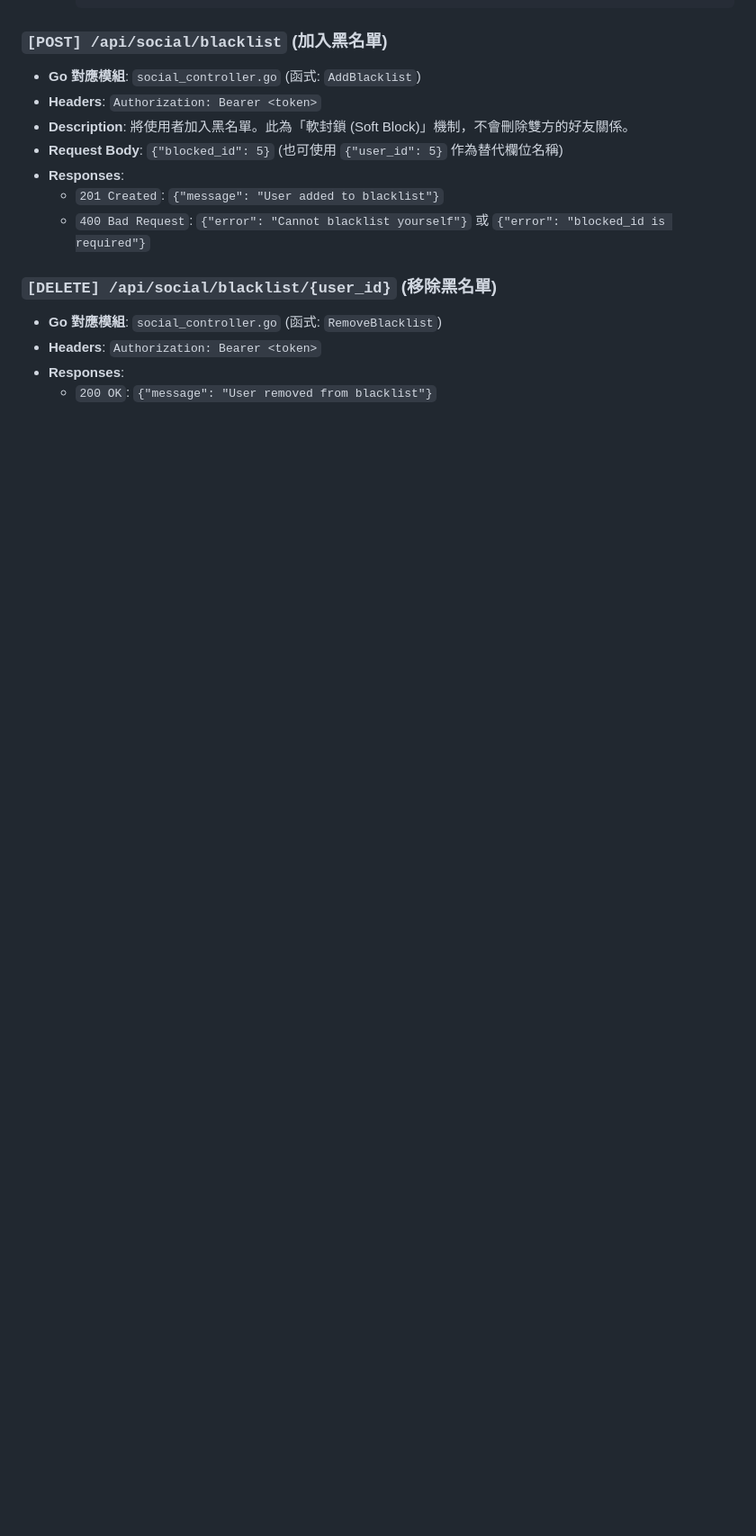
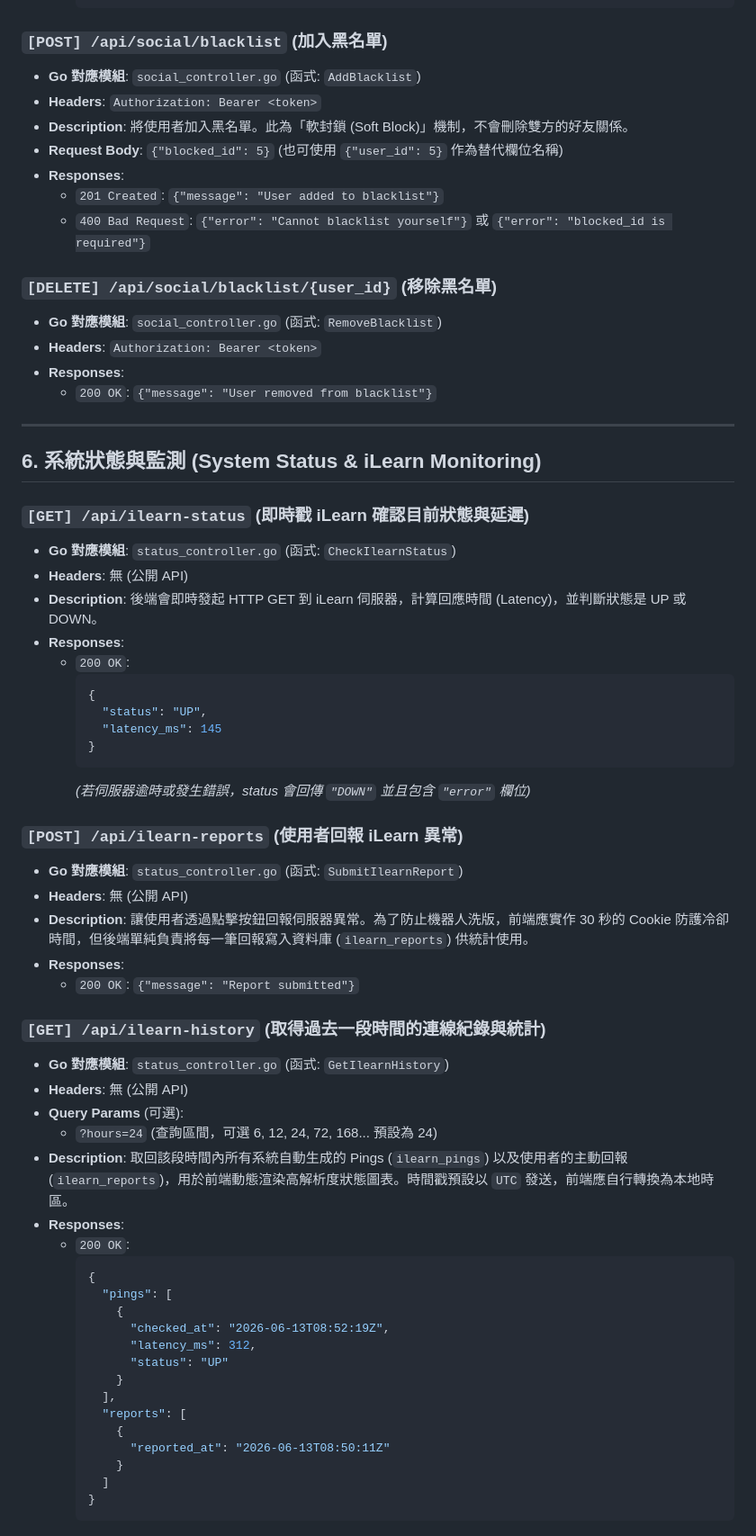
Before and after one commit to CCCClearType/Auror, a Markdown page: api/api_spec.md, the part around the change. Shown at 90% size. Drawn GitHub-style; blank space fills up the shorter version.

Commit message:
feat: 新增 iLearn 系統狀態監測 API，並調整背景任務執行間隔至 30 秒

````diff
--- a/api/api_spec.md
+++ b/api/api_spec.md
@@ -630,3 +630,53 @@
 - **Headers**: `Authorization: Bearer <token>`
 - **Responses**:
   - `200 OK`: `{"message": "User removed from blacklist"}`
+
+---
+
+## 6. 系統狀態與監測 (System Status & iLearn Monitoring)
+
+### `[GET] /api/ilearn-status` (即時戳 iLearn 確認目前狀態與延遲)
+- **Go 對應模組**: `status_controller.go` (函式: `CheckIlearnStatus`)
+- **Headers**: 無 (公開 API)
+- **Description**: 後端會即時發起 HTTP GET 到 iLearn 伺服器，計算回應時間 (Latency)，並判斷狀態是 UP 或 DOWN。
+- **Responses**:
+  - `200 OK`:
+    ```json
+    {
+      "status": "UP",
+      "latency_ms": 145
+    }
+    ```
+    *(若伺服器逾時或發生錯誤，status 會回傳 `"DOWN"` 並且包含 `"error"` 欄位)*
+
+### `[POST] /api/ilearn-reports` (使用者回報 iLearn 異常)
+- **Go 對應模組**: `status_controller.go` (函式: `SubmitIlearnReport`)
+- **Headers**: 無 (公開 API)
+- **Description**: 讓使用者透過點擊按鈕回報伺服器異常。為了防止機器人洗版，前端應實作 30 秒的 Cookie 防護冷卻時間，但後端單純負責將每一筆回報寫入資料庫 (`ilearn_reports`) 供統計使用。
+- **Responses**:
+  - `200 OK`: `{"message": "Report submitted"}`
+
+### `[GET] /api/ilearn-history` (取得過去一段時間的連線紀錄與統計)
+- **Go 對應模組**: `status_controller.go` (函式: `GetIlearnHistory`)
+- **Headers**: 無 (公開 API)
+- **Query Params** (可選):
+  - `?hours=24` (查詢區間，可選 6, 12, 24, 72, 168... 預設為 24)
+- **Description**: 取回該段時間內所有系統自動生成的 Pings (`ilearn_pings`) 以及使用者的主動回報 (`ilearn_reports`)，用於前端動態渲染高解析度狀態圖表。時間戳預設以 `UTC` 發送，前端應自行轉換為本地時區。
+- **Responses**:
+  - `200 OK`:
+    ```json
+    {
+      "pings": [
+        {
+          "checked_at": "2026-06-13T08:52:19Z",
+          "latency_ms": 312,
+          "status": "UP"
+        }
+      ],
+      "reports": [
+        {
+          "reported_at": "2026-06-13T08:50:11Z"
+        }
+      ]
+    }
+    ```
````
Also changed, not shown: architecture/03_backend_architecture.md (+4 -4 lines).
